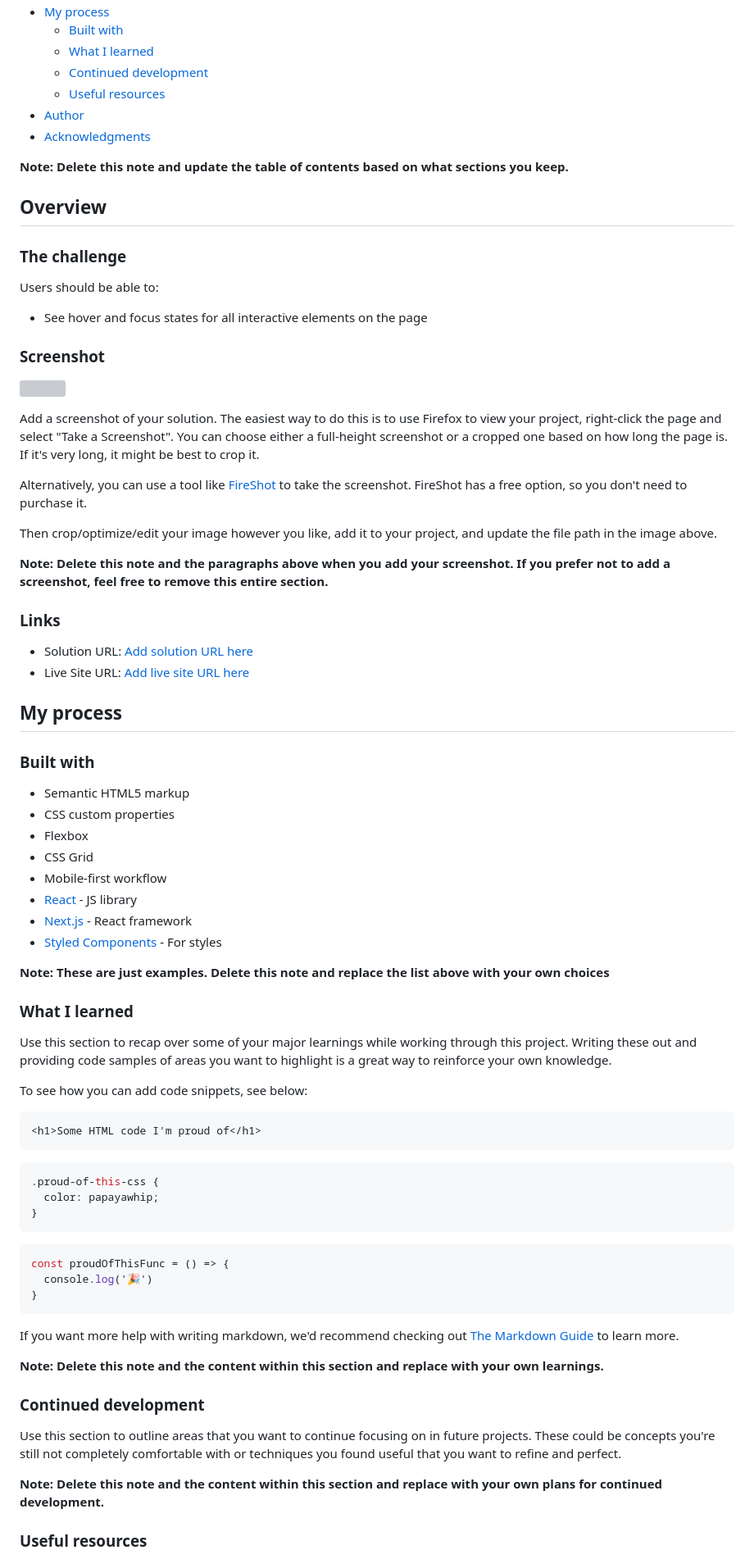
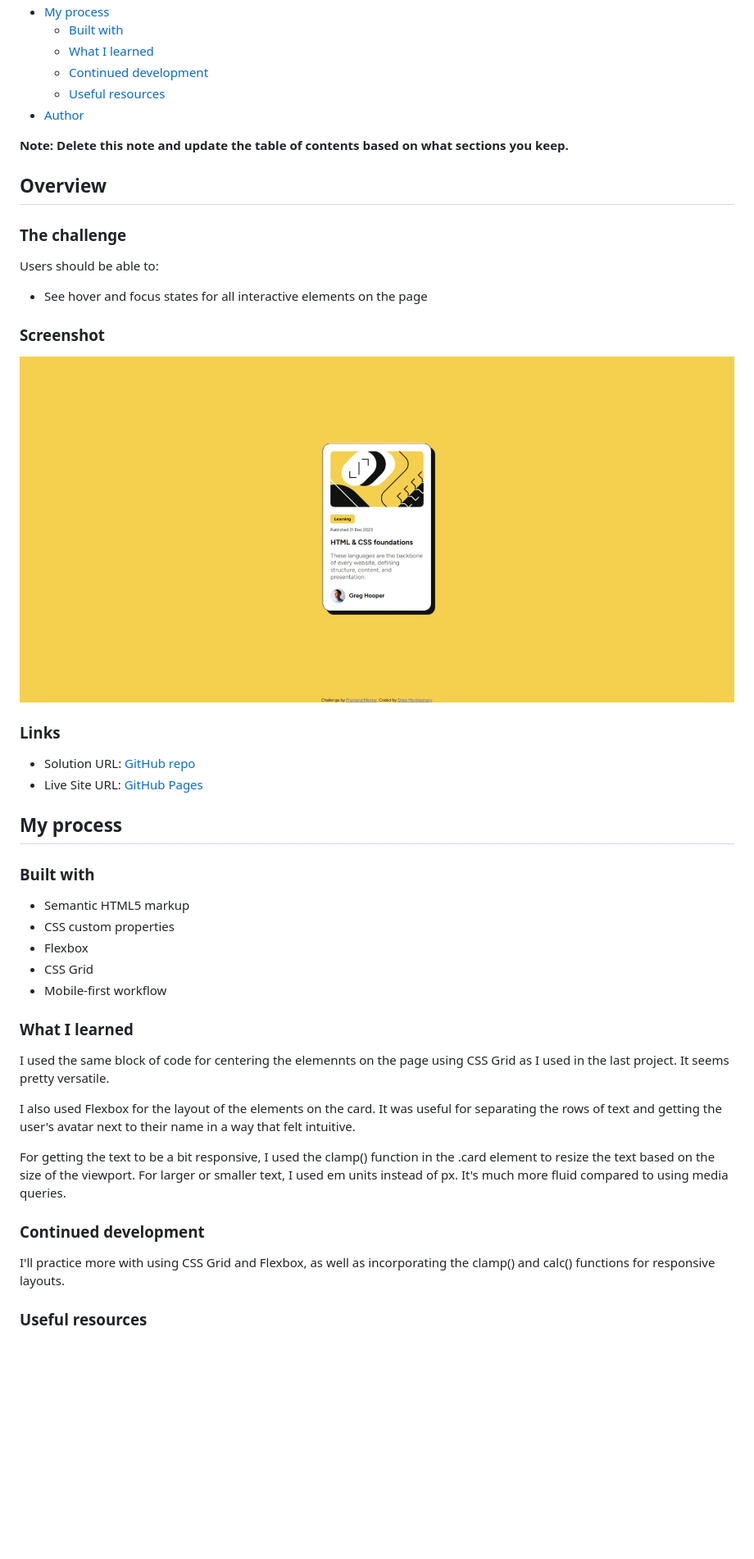
Before and after one commit to DrewM64/blog-preview-card, a Markdown page: README-template.md, the part around the change printed below. Shown: that part at 82% size. GitHub-like rendering; pictures changed too: assets/images/solution.jpeg (added); blank space fills up the shorter version; grey boxes are pictures that could not be loaded.

Commit message:
Add responsive CSS

````diff
--- a/README-template.md
+++ b/README-template.md
@@ -14,7 +14,6 @@ This is a solution to the [Blog preview card challenge on Frontend Mentor](https
   - [Continued development](#continued-development)
   - [Useful resources](#useful-resources)
 - [Author](#author)
-- [Acknowledgments](#acknowledgments)
 
 **Note: Delete this note and update the table of contents based on what sections you keep.**
 
@@ -28,20 +27,12 @@ Users should be able to:
 
 ### Screenshot
 
-![](./screenshot.jpg)
-
-Add a screenshot of your solution. The easiest way to do this is to use Firefox to view your project, right-click the page and select "Take a Screenshot". You can choose either a full-height screenshot or a cropped one based on how long the page is. If it's very long, it might be best to crop it.
-
-Alternatively, you can use a tool like [FireShot](https://getfireshot.com/) to take the screenshot. FireShot has a free option, so you don't need to purchase it.
-
-Then crop/optimize/edit your image however you like, add it to your project, and update the file path in the image above.
-
-**Note: Delete this note and the paragraphs above when you add your screenshot. If you prefer not to add a screenshot, feel free to remove this entire section.**
+![Solution preview for the Blog preview card coding challenge](./assets/images/solution.jpeg)
 
 ### Links
 
-- Solution URL: [Add solution URL here](https://your-solution-url.com)
-- Live Site URL: [Add live site URL here](https://your-live-site-url.com)
+- Solution URL: [GitHub repo](https://github.com/DrewM64/blog-preview-card)
+- Live Site URL: [GitHub Pages](https://drewm64.github.io/blog-preview-card/)
 
 ## My process
 
@@ -52,41 +43,18 @@ Then crop/optimize/edit your image however you like, add it to your project, and
 - Flexbox
 - CSS Grid
 - Mobile-first workflow
-- [React](https://reactjs.org/) - JS library
-- [Next.js](https://nextjs.org/) - React framework
-- [Styled Components](https://styled-components.com/) - For styles
-
-**Note: These are just examples. Delete this note and replace the list above with your own choices**
 
 ### What I learned
 
-Use this section to recap over some of your major learnings while working through this project. Writing these out and providing code samples of areas you want to highlight is a great way to reinforce your own knowledge.
+I used the same block of code for centering the elemennts on the page using CSS Grid as I used in the last project. It seems pretty versatile.
 
-To see how you can add code snippets, see below:
+I also used Flexbox for the layout of the elements on the card. It was useful for separating the rows of text and getting the user's avatar next to their name in a way that felt intuitive.
 
-```html
-<h1>Some HTML code I'm proud of</h1>
-```
-```css
-.proud-of-this-css {
-  color: papayawhip;
-}
-```
-```js
-const proudOfThisFunc = () => {
-  console.log('🎉')
-}
-```
-
-If you want more help with writing markdown, we'd recommend checking out [The Markdown Guide](https://www.markdownguide.org/) to learn more.
-
-**Note: Delete this note and the content within this section and replace with your own learnings.**
+For getting the text to be a bit responsive, I used the clamp() function in the .card element to resize the text based on the size of the viewport. For larger or smaller text, I used em units instead of px. It's much more fluid compared to using media queries.
 
 ### Continued development
 
-Use this section to outline areas that you want to continue focusing on in future projects. These could be concepts you're still not completely comfortable with or techniques you found useful that you want to refine and perfect.
-
-**Note: Delete this note and the content within this section and replace with your own plans for continued development.**
+I'll practice more with using CSS Grid and Flexbox, as well as incorporating the clamp() and calc() functions for responsive layouts.
 
 ### Useful resources
 
````
Also changed, not shown: other parts of README-template.md (+5 -14 lines), 2 other files.
